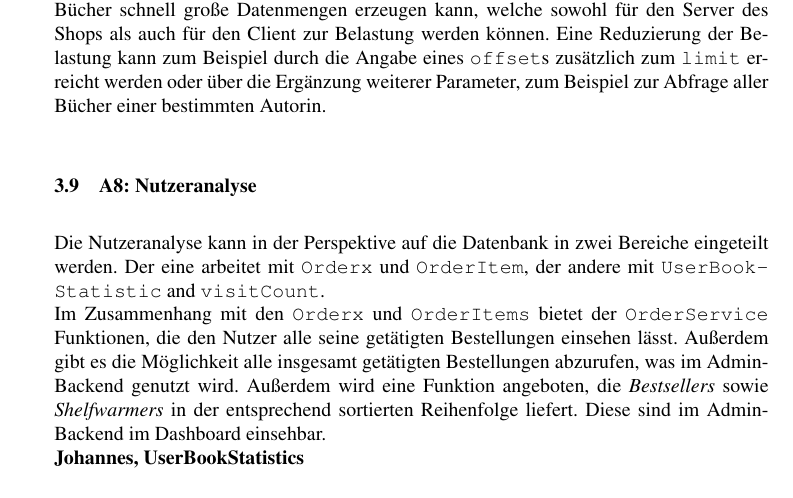
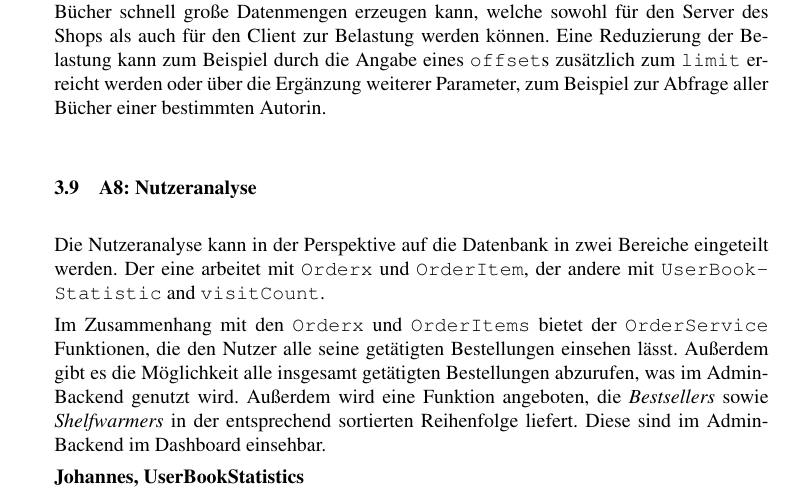
Before and after one commit to ca057/kirjanystaevaet, a LaTeX document (documentation/abschlussbericht/mi-proj-b_group2_abschlussbericht.tex, which reads documentation/abschlussbericht/anforderungskatalog.tex): part of page 13 of 18, cut so that both start at the same text. Compiled offline with pdfLaTeX; a missing bibliography style is replaced by a similar one.

Commit message:
More text

```diff
--- a/documentation/abschlussbericht/anforderungskatalog.tex
+++ b/documentation/abschlussbericht/anforderungskatalog.tex
@@ -130,6 +130,8 @@
 	In der aktuellen Implementierung kann die API nur für grundlegende Abfragen zu Büchern verwendet werden. Für die Bereitstellung von komplexeren Abfragen müsste das bisherige Schema um weitere Pfad- und Anfrage-Parameter ergänzt werden. Vor allem bei zunehmenden Datensätzen sollte dies in Erwägung gezogen werden, da eine Abfrage aller Bücher schnell große Datenmengen erzeugen kann, welche sowohl für den Server des Shops als auch für den Client zur Belastung werden können. Eine Reduzierung der Belastung kann zum Beispiel durch die Angabe eines \lstinline|offset|s zusätzlich zum \lstinline|limit| erreicht werden oder über die Ergänzung weiterer Parameter, zum Beispiel zur Abfrage aller Bücher einer bestimmten Autorin.
 
 	\subsection{A8: Nutzeranalyse}\label{sec:umsetzung:analyse}
-	Die Nutzeranalyse kann in der Perspektive auf die Datenbank in zwei Bereiche eingeteilt werden. Der eine arbeitet mit \texttt{Orderx} und \texttt{OrderItem}, der andere mit \texttt{User\-Book\-Statistic} and \texttt{visitCount}.\\
-	Im Zusammenhang mit den \texttt{Orderx} und \texttt{OrderItems} bietet der \texttt{OrderService} Funktionen, die den Nutzer alle seine getätigten Bestellungen einsehen lässt. Außerdem gibt es die Möglichkeit alle insgesamt getätigten Bestellungen abzurufen, was im Admin-Backend genutzt wird. Außerdem wird eine Funktion angeboten, die \textit{Bestsellers} sowie \textit{Shelfwarmers} in der entsprechend sortierten Reihenfolge liefert. Diese sind im Admin-Backend im Dashboard einsehbar.\\
+	Die Nutzeranalyse kann in der Perspektive auf die Datenbank in zwei Bereiche eingeteilt werden. Der eine arbeitet mit \texttt{Orderx} und \texttt{OrderItem}, der andere mit \texttt{User\-Book\-Statistic} and \texttt{visitCount}.
+
+	Im Zusammenhang mit den \texttt{Orderx} und \texttt{OrderItems} bietet der \texttt{OrderService} Funktionen, die den Nutzer alle seine getätigten Bestellungen einsehen lässt. Außerdem gibt es die Möglichkeit alle insgesamt getätigten Bestellungen abzurufen, was im Admin-Backend genutzt wird. Außerdem wird eine Funktion angeboten, die \textit{Bestsellers} sowie \textit{Shelfwarmers} in der entsprechend sortierten Reihenfolge liefert. Diese sind im Admin-Backend im Dashboard einsehbar.
+
 	\textbf{Johannes, UserBookStatistics}
```
Also changed, not shown: documentation/abschlussbericht/systemarchitektur.tex (+0 -1 lines).
